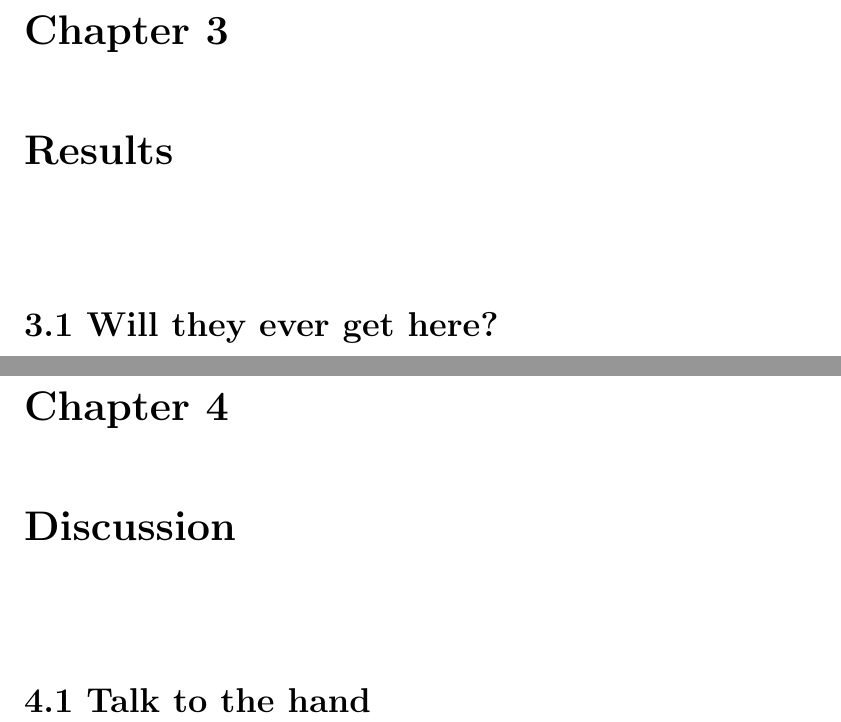
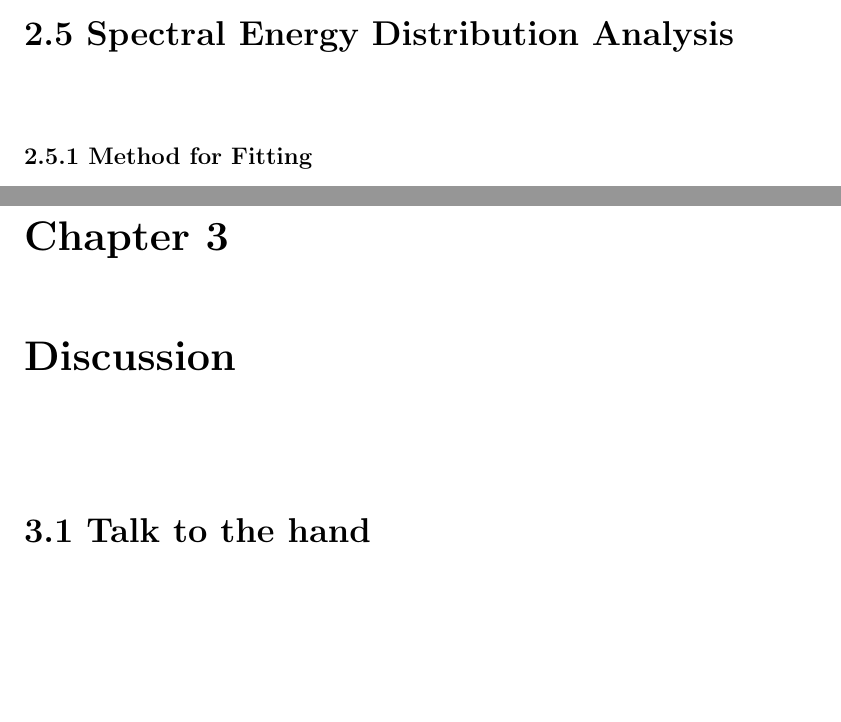
Before and after one commit to snoogans235/thesis, a LaTeX thesis (Thesis.tex, which reads analysis.tex): two parts of pages 51 and 52 of 58 before the commit and two parts of pages 50 and 51 of 57 after it, joined at a grey line, cut at the place of the change, the shorter picture padded with empty space. Compiled offline with pdfLaTeX; a LaTeX package or settings file that is missing is left out.

Commit message:
analysis notes

```diff
--- a/Thesis.tex
+++ b/Thesis.tex
@@ -99,7 +99,7 @@
 
 \input{Introduction.tex}
 \input{observations.tex}
-\input{results.tex}
+\input{analysis.tex}
 \input{discussion.tex}
 \input{Conclusions.tex}
 %\input{futurework.tex}
--- /dev/null
+++ b/analysis.tex
@@ -0,0 +1,13 @@
+\section{Spectral Energy Distribution Analysis}
+
+\subsection{Method for Fitting}
+
+
+%there should be a decent write up on the SED of dust focusing on cold component in the intro
+%some of the topics to hit on:
+%how the fitting took place -- i.e. levinberg-marquardt
+%pixel by pixel and region flux
+%varying opacities -- also go into how T, beta, and mass would change the shape of the SED
+%discrediting the 450$\mu$m emission
+%define the regions
+%determine an appropriate mass and surf-d for DGR
```
